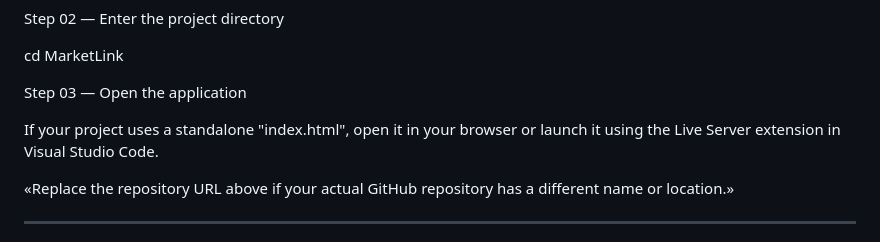
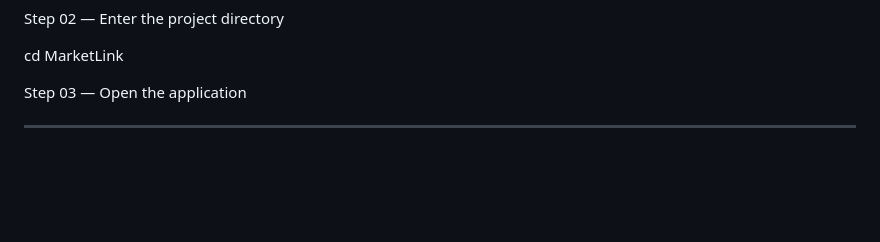
Before and after one commit to junior-pobee/MarketLink, a Markdown page: README.md, the part around the change. Drawn GitHub-style; blank space fills up the shorter version.

```diff
--- a/README.md
+++ b/README.md
@@ -145,9 +145,7 @@ cd MarketLink
 
 Step 03 — Open the application
 
-If your project uses a standalone "index.html", open it in your browser or launch it using the Live Server extension in Visual Studio Code.
 
-«Replace the repository URL above if your actual GitHub repository has a different name or location.»
 
 ---
 
```
